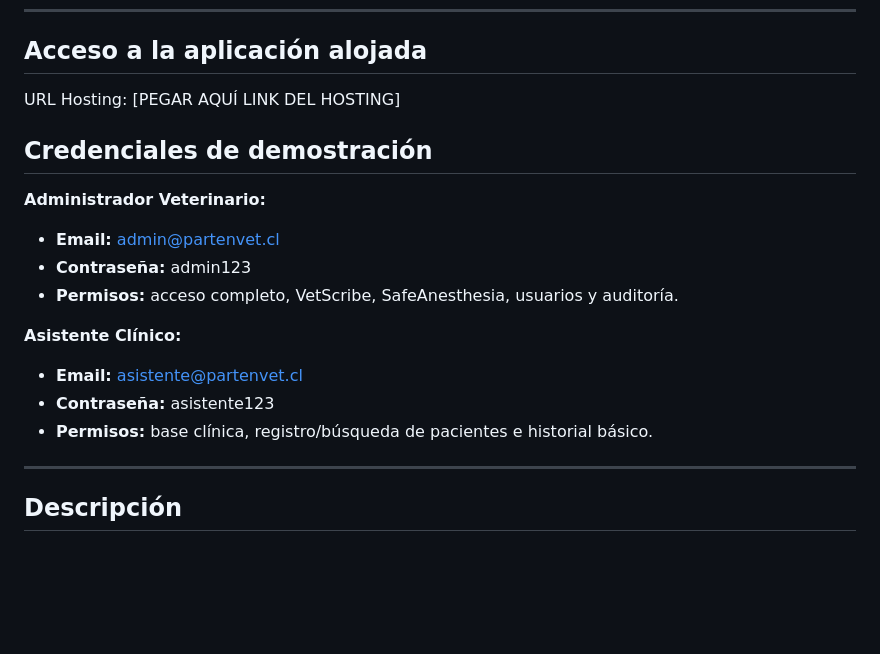
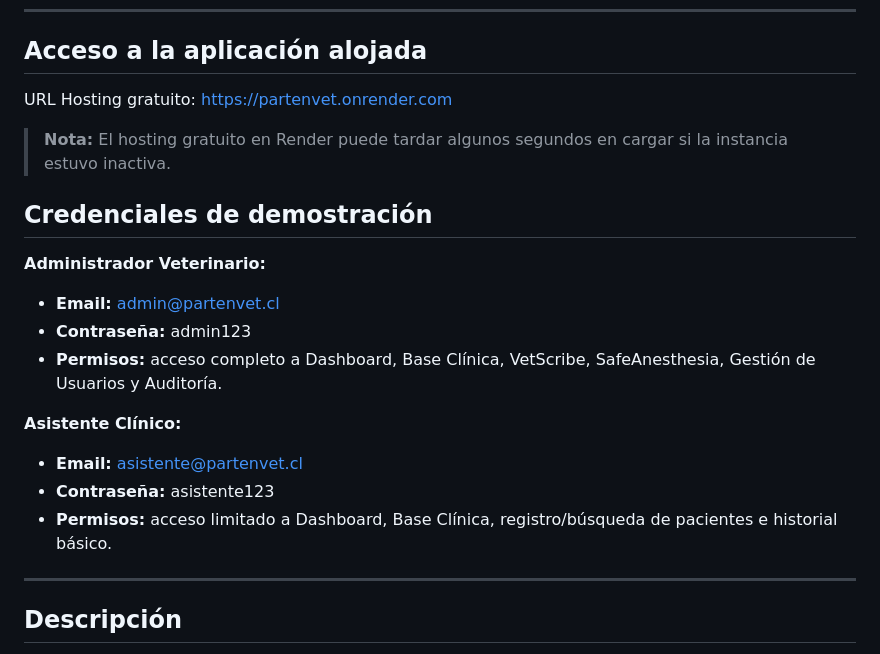
Before and after one commit to Felipe16051975/PartenVet, a Markdown page: README.md, the part around the change. Drawn GitHub-style; blank space fills up the shorter version.

Commit message:
Agrega hosting y credenciales demo al README

```diff
--- a/README.md
+++ b/README.md
@@ -7,20 +7,22 @@
 
 ## Acceso a la aplicación alojada
 
-URL Hosting:
-[PEGAR AQUÍ LINK DEL HOSTING]
+URL Hosting gratuito:
+https://partenvet.onrender.com
+
+> **Nota:** El hosting gratuito en Render puede tardar algunos segundos en cargar si la instancia estuvo inactiva.
 
 ## Credenciales de demostración
 
 **Administrador Veterinario:**
 - **Email:** admin@partenvet.cl
 - **Contraseña:** admin123
-- **Permisos:** acceso completo, VetScribe, SafeAnesthesia, usuarios y auditoría.
+- **Permisos:** acceso completo a Dashboard, Base Clínica, VetScribe, SafeAnesthesia, Gestión de Usuarios y Auditoría.
 
 **Asistente Clínico:**
 - **Email:** asistente@partenvet.cl
 - **Contraseña:** asistente123
-- **Permisos:** base clínica, registro/búsqueda de pacientes e historial básico.
+- **Permisos:** acceso limitado a Dashboard, Base Clínica, registro/búsqueda de pacientes e historial básico.
 
 ---
 
```
